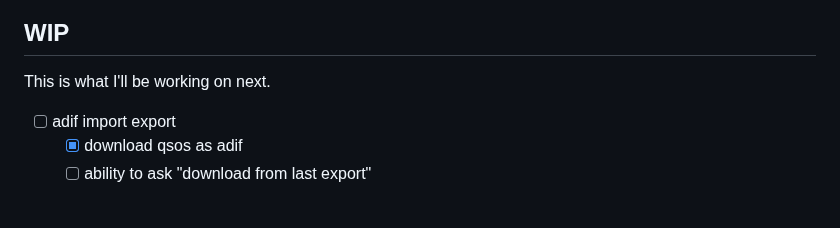
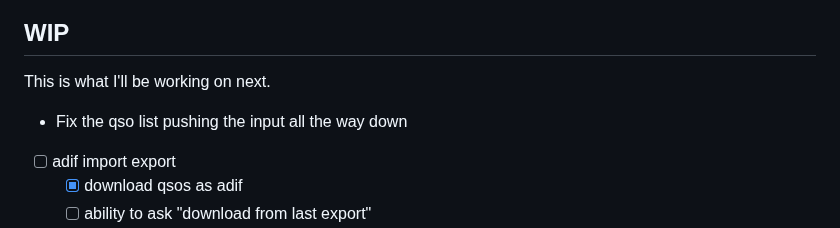
Before and after one commit to PiTiLeZarD/down-the-log, a Markdown page: TODO.md, the part around the change. Rendered like a GitHub page; blank space fills up the shorter version.

Commit message:
more stuff to do :D

```diff
--- a/TODO.md
+++ b/TODO.md
@@ -6,6 +6,7 @@ This is the rough todolist I want to work on, I'll try to chunk all this in 5mn
 
 This is what I'll be working on next.
 
+-   Fix the qso list pushing the input all the way down
 -   [ ] adif import export
     -   [x] download qsos as adif
     -   [ ] ability to ask "download from last export"
```
